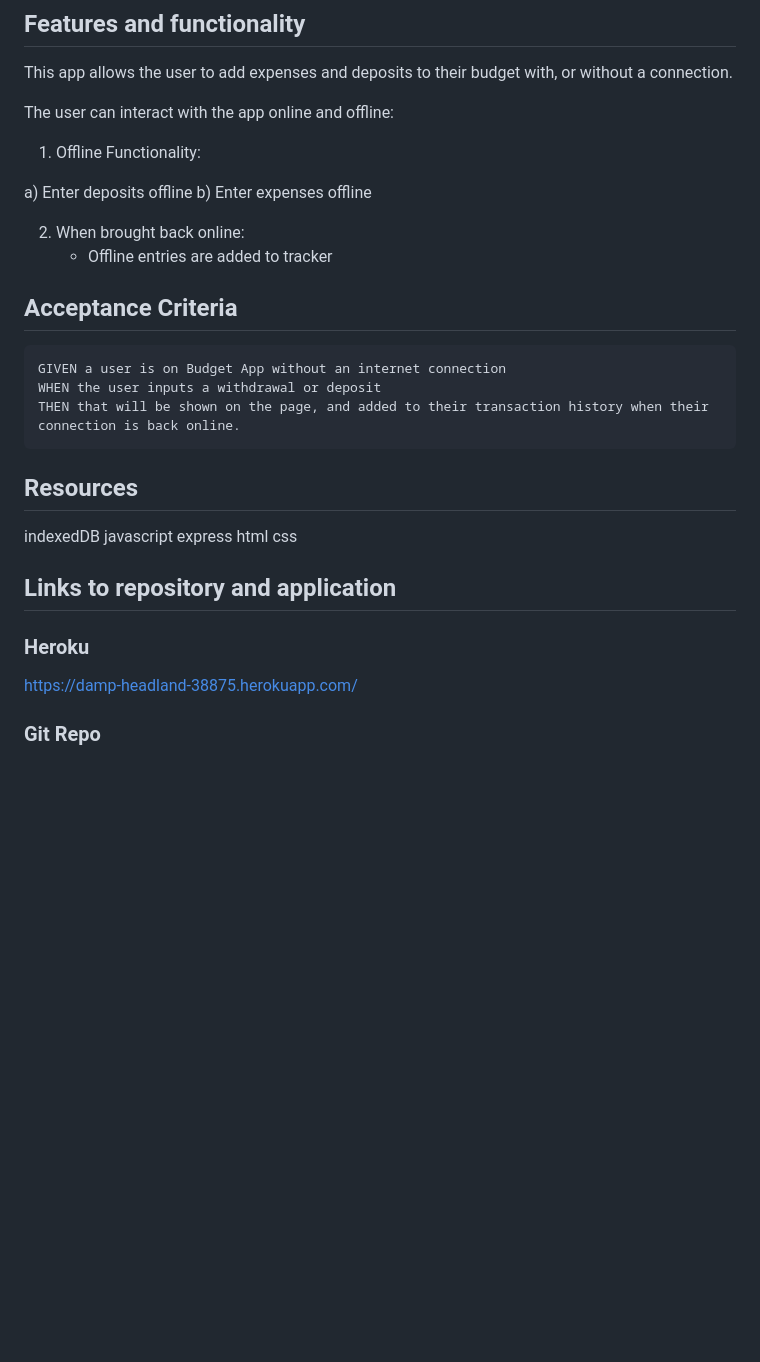
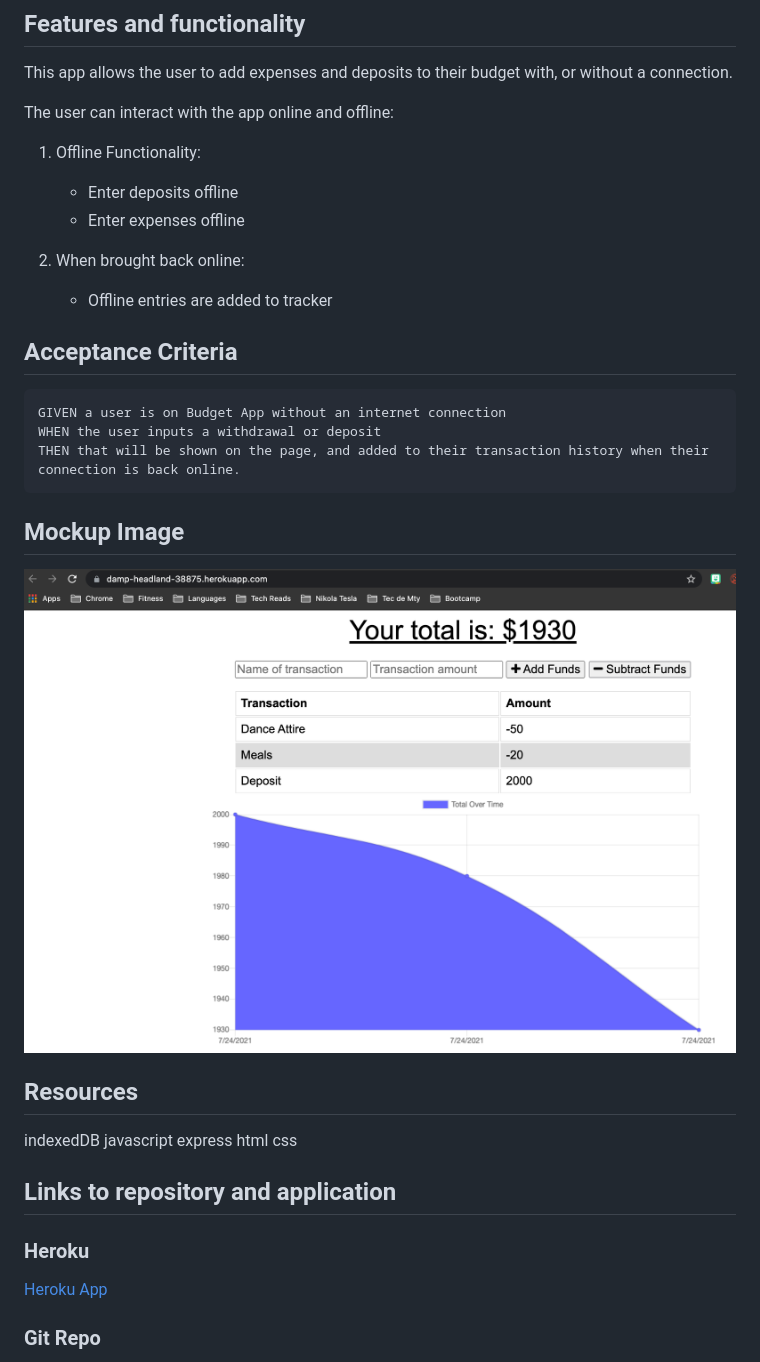
Before and after one commit to adina-hc/19-budget-trackers, a Markdown page: README.md, the part around the change printed below. Rendered like a GitHub page; pictures changed too: assets/sample.png (added); blank space fills up the shorter version.

Commit message:
updated README with mock up image and links to the repo and app in heroku

````diff
--- a/README.md
+++ b/README.md
@@ -7,10 +7,10 @@ The user as a traveler, can track withdrawals and deposits with or without a dat
 This app allows the user to add expenses and deposits to their budget with, or without a connection.
 
 The user can interact with the app online and offline:
+
 1) Offline Functionality:
-
-  a) Enter deposits offline
-  b) Enter expenses offline
+   * Enter deposits offline
+   * Enter expenses offline
 
 
 2) When brought back online:
@@ -22,6 +22,14 @@ GIVEN a user is on Budget App without an internet connection
 WHEN the user inputs a withdrawal or deposit
 THEN that will be shown on the page, and added to their transaction history when their connection is back online.
 ```
+
+## Mockup Image
+
+![Sample Image](assets/sample.png)
+
+
+
+
 ## Resources
 
 indexedDB
@@ -33,6 +41,6 @@ css
 ## Links to repository and application
 
 ### Heroku
-https://damp-headland-38875.herokuapp.com/
+[Heroku App](https://damp-headland-38875.herokuapp.com/)
 
 ### Git Repo
````
Also changed, not shown: other parts of README.md (+1 -0 lines).
